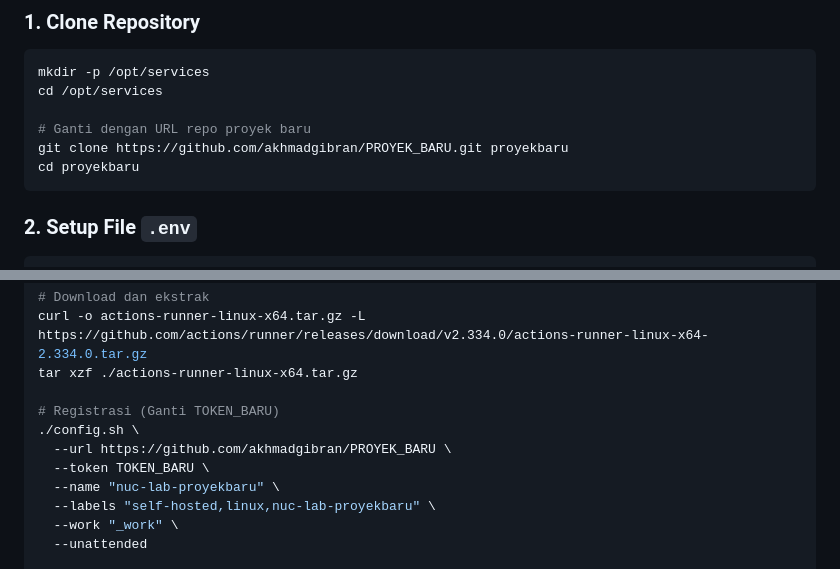
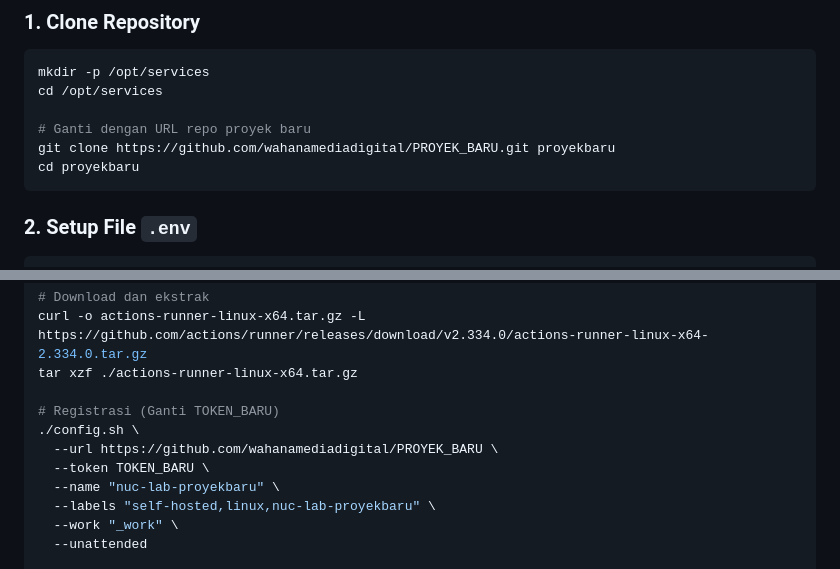
Before and after one commit to ashafidz/LMS2025, a Markdown page: TEMPLATE_DEPLOYMENT_LARAVEL.md, 2 parts joined by grey strips. Drawn GitHub-style.

````diff
--- a/TEMPLATE_DEPLOYMENT_LARAVEL.md
+++ b/TEMPLATE_DEPLOYMENT_LARAVEL.md
@@ -57,7 +57,7 @@ mkdir -p /opt/services
 cd /opt/services
 
 # Ganti dengan URL repo proyek baru
-git clone https://github.com/akhmadgibran/PROYEK_BARU.git proyekbaru
+git clone https://github.com/wahanamediadigital/PROYEK_BARU.git proyekbaru
 cd proyekbaru
 ```
 
@@ -130,7 +130,7 @@ tar xzf ./actions-runner-linux-x64.tar.gz
 
 # Registrasi (Ganti TOKEN_BARU)
 ./config.sh \
-  --url https://github.com/akhmadgibran/PROYEK_BARU \
+  --url https://github.com/wahanamediadigital/PROYEK_BARU \
   --token TOKEN_BARU \
   --name "nuc-lab-proyekbaru" \
   --labels "self-hosted,linux,nuc-lab-proyekbaru" \
````
Also changed, not shown: DEPLOYMENT_FULL_GUIDE.md (+8 -8 lines).
